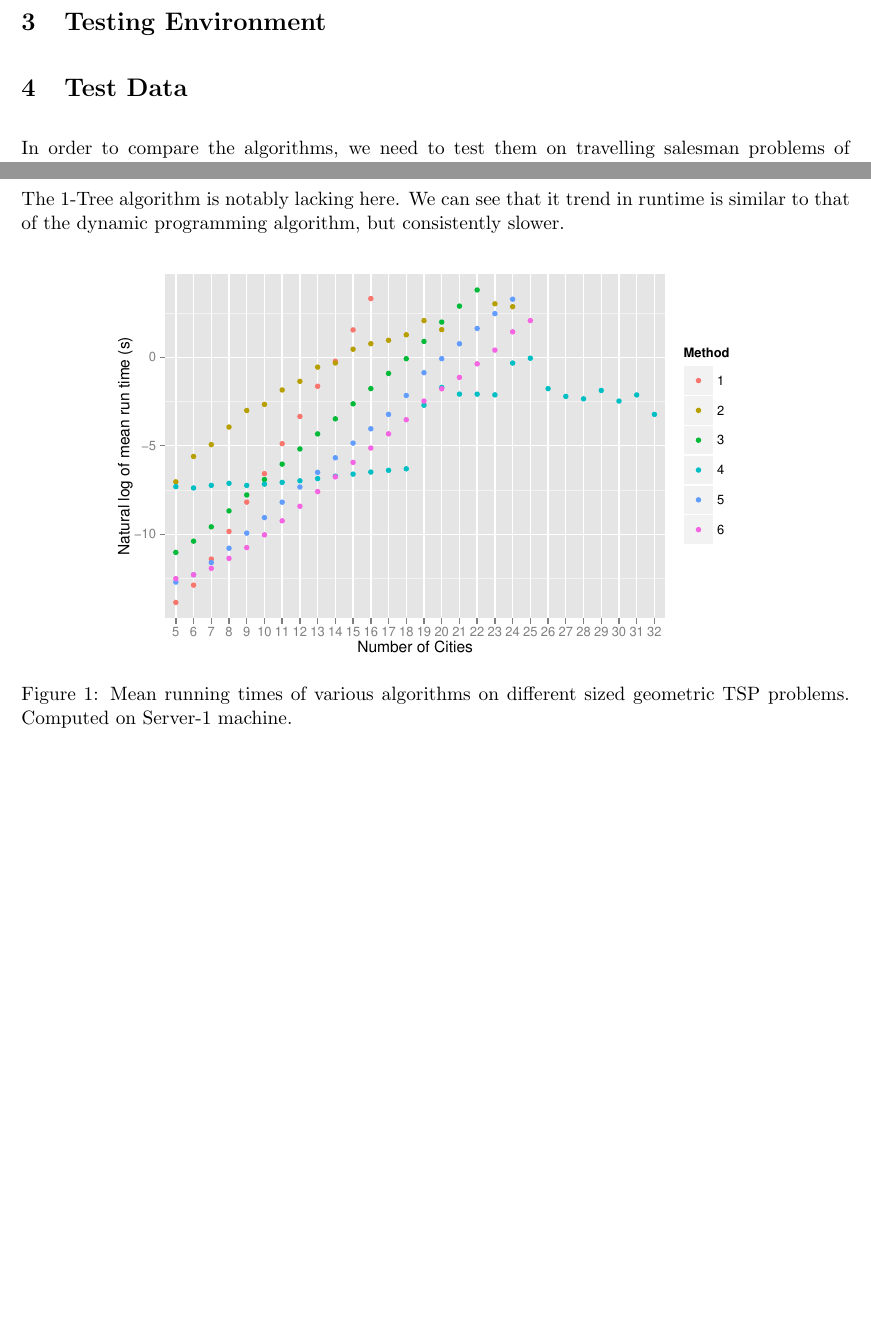
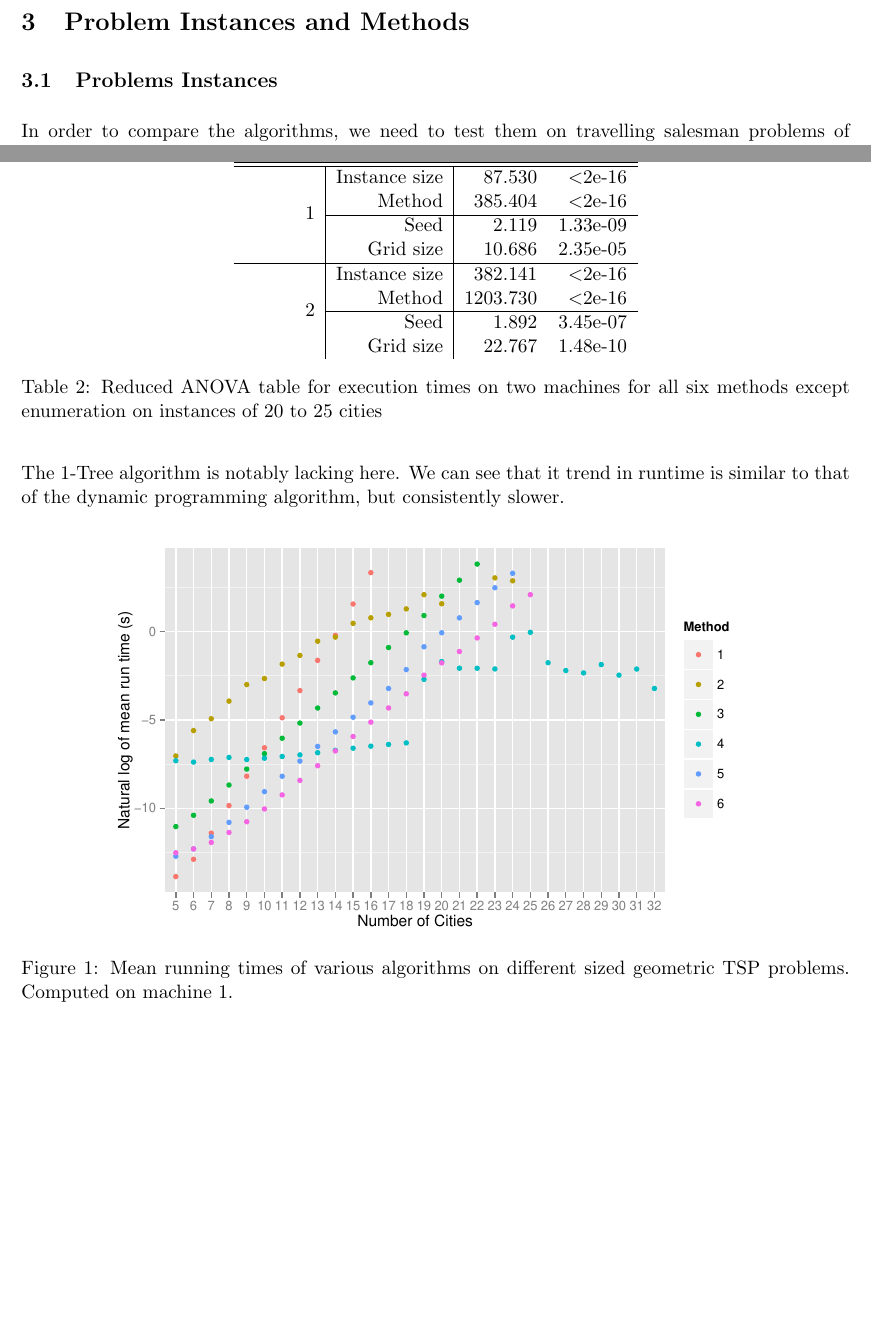
Before and after one commit to yuguang/tsp, a LaTeX document (tex/Report.tex): two parts of pages 5 and 6 of 7 before the commit and two parts of pages 5 and 7 of 9 after it, joined at a grey line, cut at the place of the change, the shorter picture padded with empty space. Compiled offline with pdfLaTeX.

Commit message:
add experiment setup and data analysis

```diff
--- a/tex/Report.tex
+++ b/tex/Report.tex
@@ -6,6 +6,7 @@
 \usepackage{algpseudocode}
 \usepackage{algorithmicx}
 \usepackage{listings}
+\usepackage{multirow}
 \usepackage{hyperref}
 \usepackage{fancyhdr}
 \usepackage{framed}
@@ -132,12 +133,11 @@
 
 	We made a few improvements from the code we submitted for homework 2. The first was branching on the \emph{1-side} before the \emph{0-side}, when including/excluding edges in the LP formulation. Secondly, we improved our nearest neighbour tour upper bound by computing the nearest neighbour tour leaving from each node. This change actually affects all the methods which used pruning.
 
-	\section{Testing Environment}
-	\label{sec:environment}
+	\section{Problem Instances and Methods}
+	\label{sec:methodology}
 
-	\section{Test Data}
+	\subsection{Problems Instances}
 	\label{sec:data}
-
 	In order to compare the algorithms, we need to test them on travelling salesman problems of varying sizes. This section describes the properties of the problems that we used for testing. We implemented two ways of generating problems, but due to time constraints we only analyzed one of them.
 
 	A few properties were common to all test problems. Firstly, all the problems were symmetric. This means that if $dist(a,b)$ is the distance from city $a$ to city $b$, then we have $dist(a,b) = dist(b,a)$. Secondly, all edge lengths were positive integers. This ensured that the algorithms would not be affected by floating point errors. Finally, all test problems were complete graphs, meaning there exists an edge between every pair of cities.
@@ -151,3 +184,29 @@
+\begin{table}
+	\centering
+	\begin{tabular}{r|r|rr}
+		Machine & Factor & F value & p-value  \\
+		\hline
+		\hline
+		\multirow{4}{*}{1}
+		& Instance size             & 87.530 & \textless 2e-16 \\
+		& Method             & 385.404 & \textless 2e-16 \\
+		\cline{2-4}
+		& Seed            & 2.119 & 1.33e-09 \\
+		& Grid size & 10.686 & 2.35e-05 \\
+		\hline
+		\multirow{4}{*}{2}
+		& Instance size             & 382.141 & \textless 2e-16 \\
+		& Method             & 1203.730 & \textless 2e-16 \\
+		\cline{2-4}
+		& Seed            &  1.892 & 3.45e-07\\
+		& Grid size & 22.767 & 1.48e-10 \\
+	\end{tabular}
+	\caption{Reduced ANOVA table for execution times on two machines for all six methods except enumeration on instances of 20 to 25 cities}
+	\label{tab:runtime_medium_anova}
+\end{table}
+
+
+
 	\section{Discussion}
 	\label{sec:discussion}
 	We first consider Figures 1 and 2 which show the mean running times of our various algorithms on a log scale. From these plots we can see some clear thresholds on which algorithms perform better. Firstly we see that on problem instances up to and including 6 cities, the enumeration algorithm is the fastest.
```
Also changed, not shown: tex/Report.tex (41 more changed lines).
